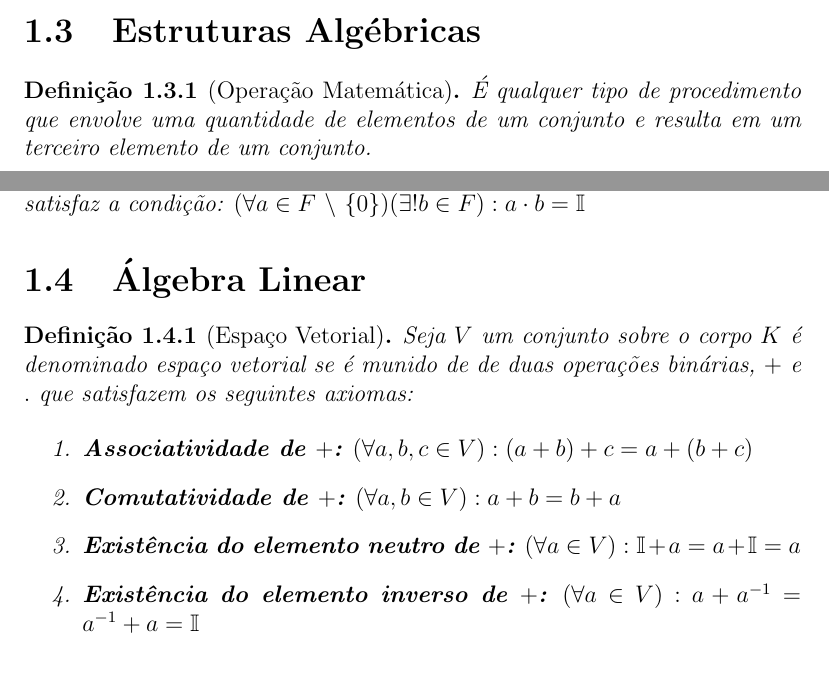
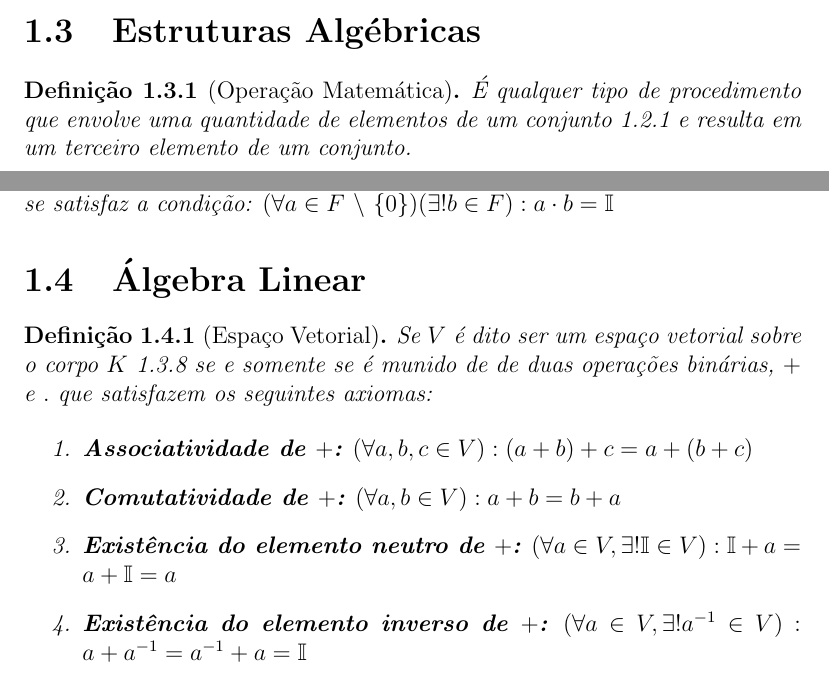
Before and after one commit to olatejulian/math, a LaTeX document (src/fundamentos_matematicos/@fundamentos_matematicos.tex, which reads src/fundamentos_matematicos/algebra_linear/espaco_vetorial.tex, src/fundamentos_matematicos/estruturas_algebricas/operacao_matematica.tex): two parts of pages 1 and 3 of 3, joined at a grey line, cut so that both start at the same text. Compiled offline with pdfLaTeX.

Commit message:
feat: :sparkles: finished vector space definition
finished vector space definition
add references from first used term in definitions

```diff
--- a/src/fundamentos_matematicos/algebra_linear/espaco_vetorial.tex
+++ b/src/fundamentos_matematicos/algebra_linear/espaco_vetorial.tex
@@ -2,14 +2,15 @@
 
 \begin{document}
     \begin{defi}[Espaço Vetorial]\label{defi:espaco-vetorial}
-        Seja $V$ um conjunto sobre o corpo $K$ é denominado espaço vetorial se é munido de de duas operações binárias, $+$ e $.$ que satisfazem os seguintes axiomas:
+        Se $V$ é dito ser um espaço vetorial sobre o corpo $K$ \ref{defi:corpo} se e somente se é munido de de duas operações binárias, $+$ e $.$ que satisfazem os seguintes axiomas:
+
 
         \begin{enumerate}
             \item \textbf{Associatividade de $+$:} $(\forall a,b,c \in V): (a+b)+c=a+(b+c)$
 
             \item \textbf{Comutatividade de $+$:} $(\forall a,b \in V): a+b=b+a$
 
-            \item \textbf{Existência do elemento neutro de $+$:} $(\forall a \in V): \Set{I}+a=a+\Set{I}=a$
+            \item \textbf{Existência do elemento neutro de $+$:} $(\forall a \in V, \exists! \Set{I} \in V): \Set{I}+a=a+\Set{I}=a$
 
-            \item \textbf{Existência do elemento inverso de $+$:} $(\forall a \in V): a+a^{-1}=a^{-1}+a=\Set{I}$
+            \item \textbf{Existência do elemento inverso de $+$:} $(\forall a \in V, \exists! a^{-1} \in V): a+a^{-1}=a^{-1}+a=\Set{I}$
 
--- a/src/fundamentos_matematicos/estruturas_algebricas/operacao_matematica.tex
+++ b/src/fundamentos_matematicos/estruturas_algebricas/operacao_matematica.tex
@@ -2,7 +2,7 @@
 
 \begin{document}
     \begin{defi}[Operação Matemática]\label{defi:operacao-matematica}
-        É qualquer tipo de procedimento que envolve uma quantidade de elementos de um conjunto e resulta em um terceiro elemento de um conjunto.
+        É qualquer tipo de procedimento que envolve uma quantidade de elementos de um conjunto \ref{defi:conjunto} e resulta em um terceiro elemento de um conjunto.
     \end{defi}
 
     \begin{defi}[Operação Binária]\label{defi:operacao-binaria}
```
Also changed, not shown: src/fundamentos_matematicos/estruturas_algebricas/anel.tex (+1 -1 lines), src/fundamentos_matematicos/estruturas_algebricas/corpo.tex (+1 -1 lines), src/fundamentos_matematicos/algebra_linear/espaco_vetorial.tex (8 more changed lines).
